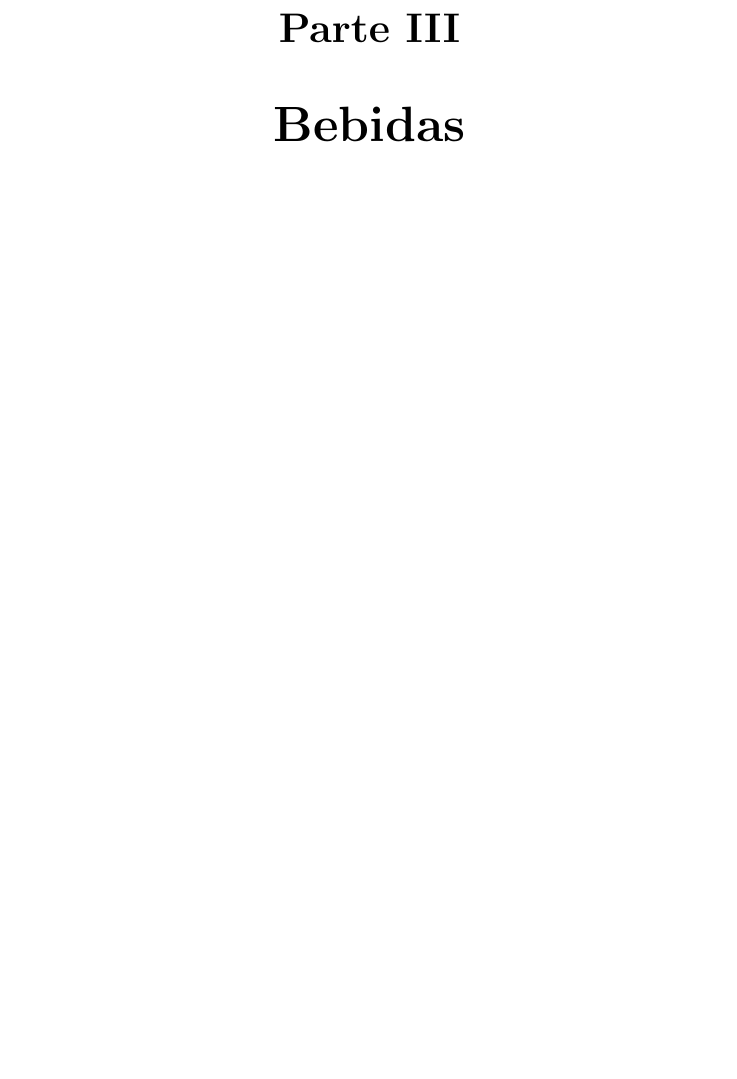
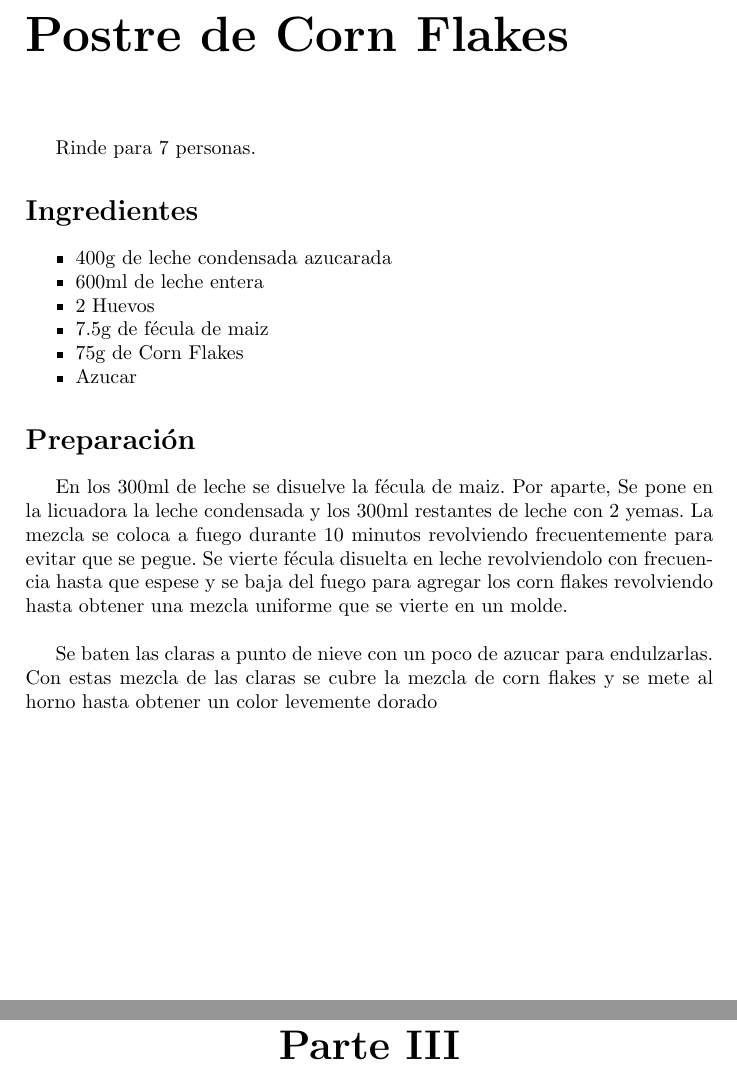
Before and after one commit to andres-hurtado-lopez/recetas_de_familia, a LaTeX book (main.tex): part of page 91 of 101 before the commit and two parts of pages 91 and 93 of 103 after it, the two joined at a grey line, cut at the place of the change, the shorter picture padded with empty space. Compiled offline with pdfLaTeX.

Commit message:
Correccion main.tex para postre de corn flakes

```diff
--- a/main.tex
+++ b/main.tex
@@ -101,6 +101,7 @@
 \input{contenido/torta_banano}
 \input{contenido/empanadas_chilenas}
 \input{contenido/natilla}
+\input{contenido/postre_cornflakes}
 \@openrighttrue\makeatother
 \part{Bebidas}
 \makeatletter\@openrightfalse
```
